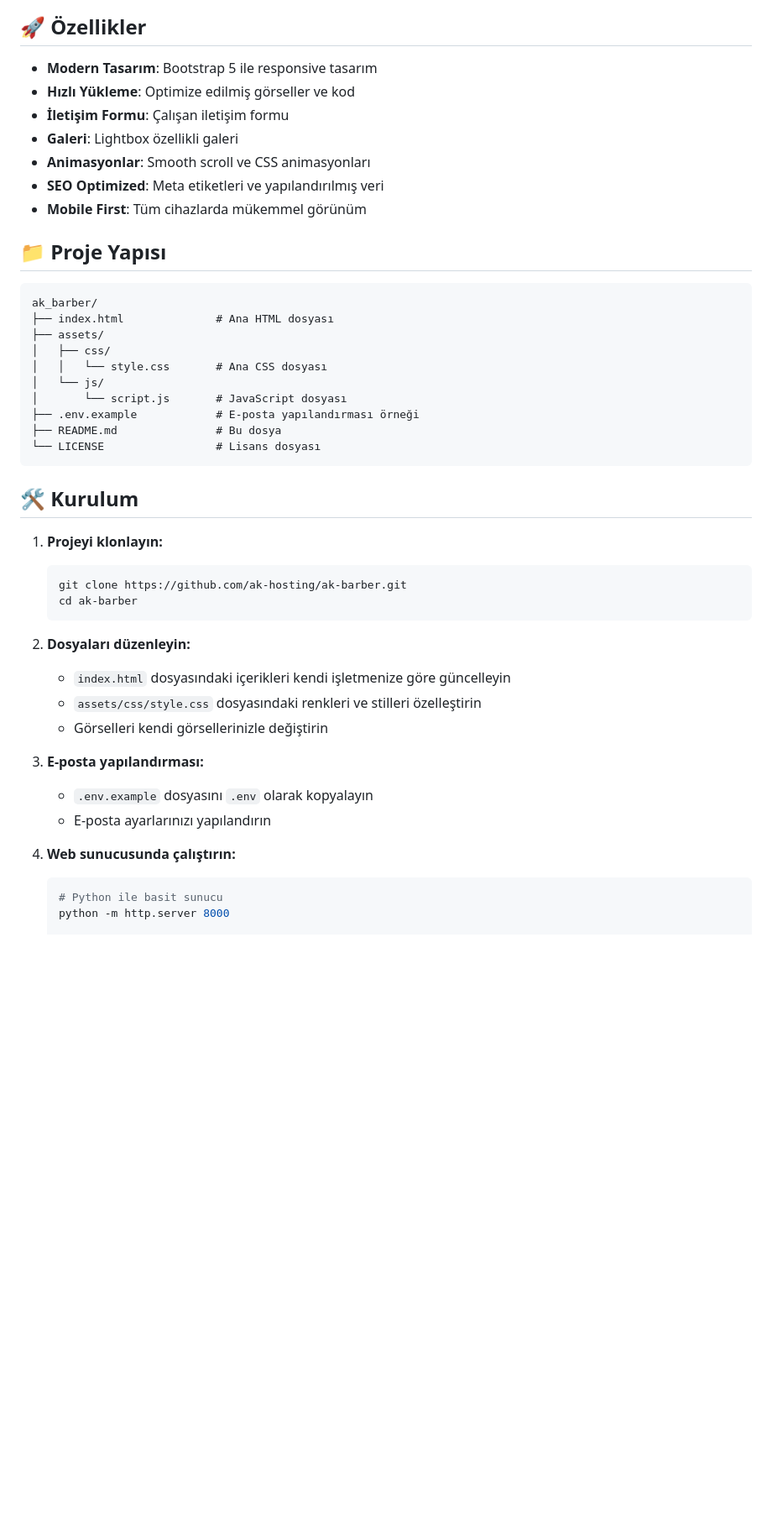
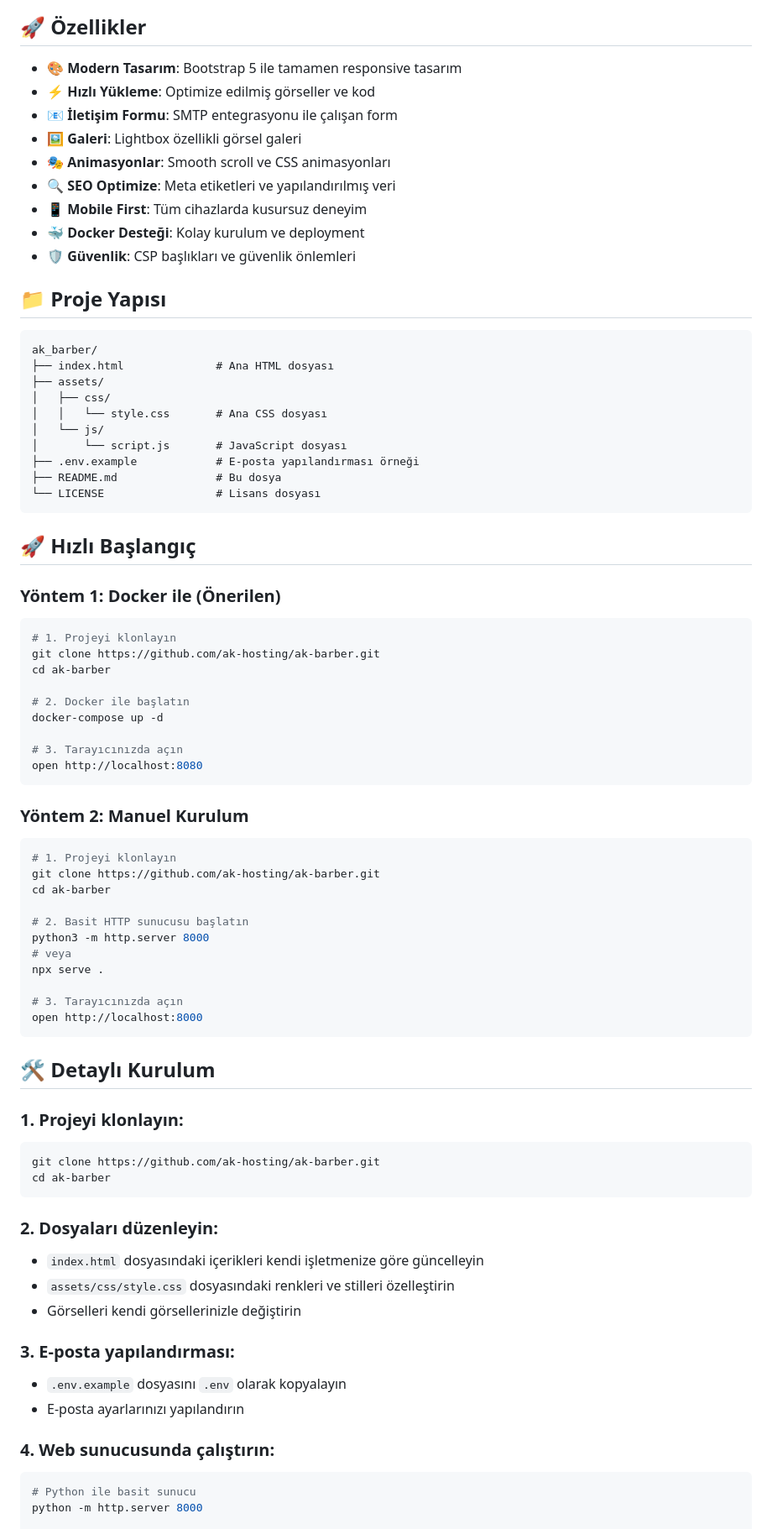
Before and after one commit to ak-hosting/ak-barber, a Markdown page: README.md, the part around one of its changes. Shown at 84% size. Drawn GitHub-style; blank space fills up the shorter version.

````diff
--- a/README.md
+++ b/README.md
@@ -15,13 +34,15 @@
 
 ## 🚀 Özellikler
 
-- **Modern Tasarım**: Bootstrap 5 ile responsive tasarım
-- **Hızlı Yükleme**: Optimize edilmiş görseller ve kod
-- **İletişim Formu**: Çalışan iletişim formu
-- **Galeri**: Lightbox özellikli galeri
-- **Animasyonlar**: Smooth scroll ve CSS animasyonları
-- **SEO Optimized**: Meta etiketleri ve yapılandırılmış veri
-- **Mobile First**: Tüm cihazlarda mükemmel görünüm
+- **🎨 Modern Tasarım**: Bootstrap 5 ile tamamen responsive tasarım
+- **⚡ Hızlı Yükleme**: Optimize edilmiş görseller ve kod
+- **📧 İletişim Formu**: SMTP entegrasyonu ile çalışan form
+- **🖼️ Galeri**: Lightbox özellikli görsel galeri
+- **🎭 Animasyonlar**: Smooth scroll ve CSS animasyonları
+- **🔍 SEO Optimize**: Meta etiketleri ve yapılandırılmış veri
+- **📱 Mobile First**: Tüm cihazlarda kusursuz deneyim
+- **🐳 Docker Desteği**: Kolay kurulum ve deployment
+- **🛡️ Güvenlik**: CSP başlıkları ve güvenlik önlemleri
 
 ## 📁 Proje Yapısı
 
@@ -38,24 +59,54 @@ ak_barber/
 └── LICENSE                 # Lisans dosyası
 ```
 
-## 🛠️ Kurulum
+## 🚀 Hızlı Başlangıç
 
-1. **Projeyi klonlayın:**
+### Yöntem 1: Docker ile (Önerilen)
+```bash
+# 1. Projeyi klonlayın
+git clone https://github.com/ak-hosting/ak-barber.git
+cd ak-barber
+
+# 2. Docker ile başlatın
+docker-compose up -d
+
+# 3. Tarayıcınızda açın
+open http://localhost:8080
+```
+
+### Yöntem 2: Manuel Kurulum
+```bash
+# 1. Projeyi klonlayın
+git clone https://github.com/ak-hosting/ak-barber.git
+cd ak-barber
+
+# 2. Basit HTTP sunucusu başlatın
+python3 -m http.server 8000
+# veya
+npx serve .
+
+# 3. Tarayıcınızda açın
+open http://localhost:8000
+```
+
+## 🛠️ Detaylı Kurulum
+
+### 1. **Projeyi klonlayın:**
    ```bash
    git clone https://github.com/ak-hosting/ak-barber.git
    cd ak-barber
    ```
 
-2. **Dosyaları düzenleyin:**
+### 2. **Dosyaları düzenleyin:**
    - `index.html` dosyasındaki içerikleri kendi işletmenize göre güncelleyin
    - `assets/css/style.css` dosyasındaki renkleri ve stilleri özelleştirin
    - Görselleri kendi görsellerinizle değiştirin
 
-3. **E-posta yapılandırması:**
+### 3. **E-posta yapılandırması:**
    - `.env.example` dosyasını `.env` olarak kopyalayın
    - E-posta ayarlarınızı yapılandırın
 
-4. **Web sunucusunda çalıştırın:**
+### 4. **Web sunucusunda çalıştırın:**
    ```bash
    # Python ile basit sunucu
    python -m http.server 8000
````
Also changed, not shown: other parts of README.md (+83 -8 lines), CUSTOMIZATION.md (added, +282 -0 lines).
